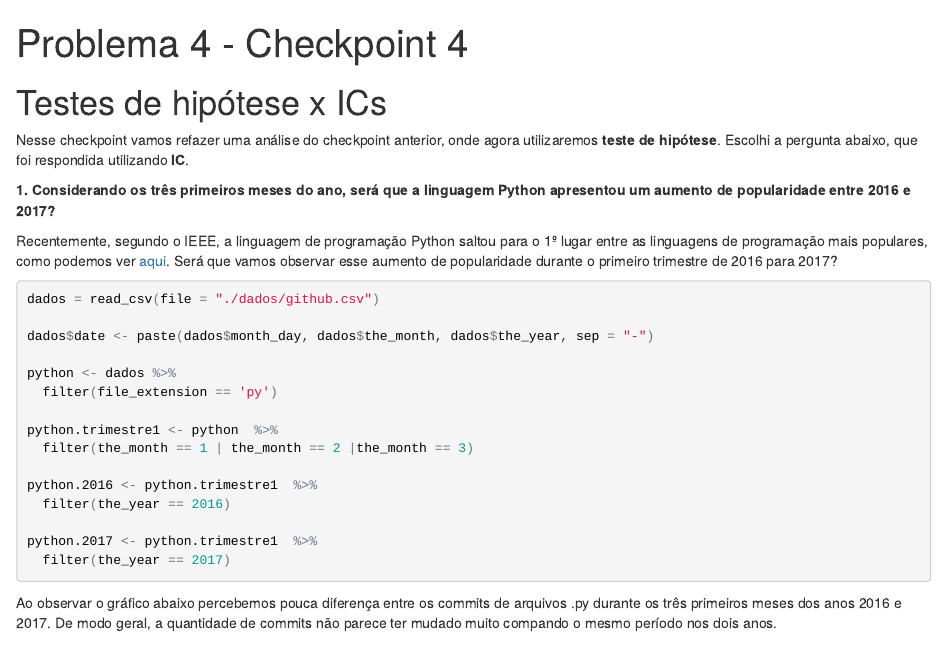
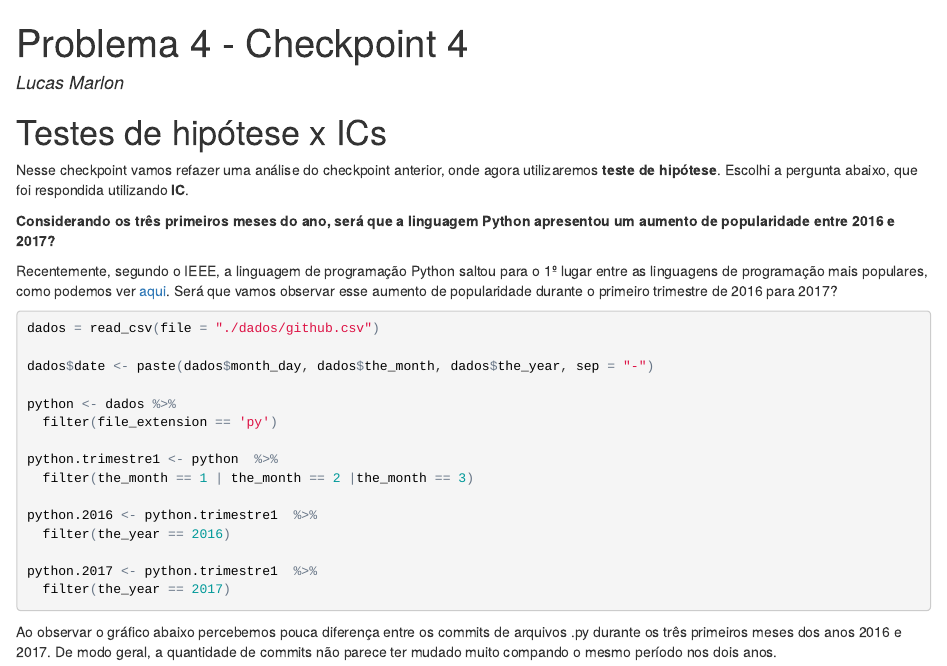
Before and after one commit to LucasMarlon/ad1, an R Markdown document (problema4/prob4-checkpoint4.Rmd): the page in a window 1100 px wide, from its top. The pictures show the output file problema4/prob4-checkpoint4.html that the author committed with the source, opened offline.

Commit message:
Finalizando prob4-cp4

```diff
--- a/problema4/prob4-checkpoint4.Rmd
+++ b/problema4/prob4-checkpoint4.Rmd
@@ -1,5 +1,6 @@
 ---
 title: "Problema 4 - Checkpoint 4"
+author: "Lucas Marlon"
 output: html_document
 ---
 
```
Also changed, not shown: problema4/prob4-checkpoint4.html, problema4/prob4-checkpoint4.Rmd (1 more changed lines).
